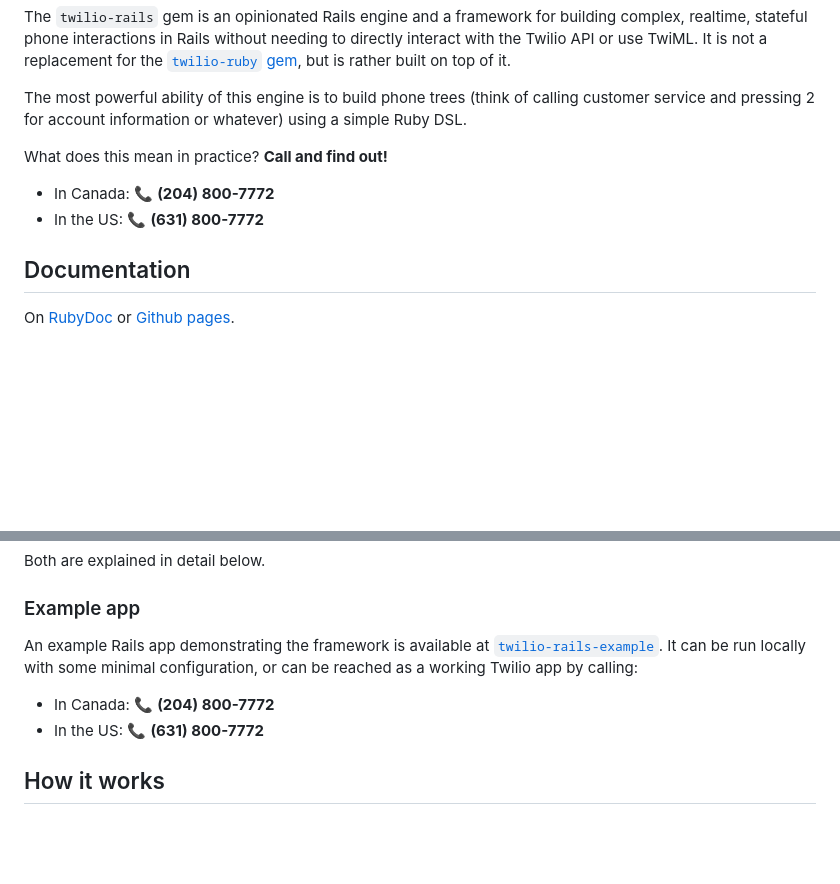
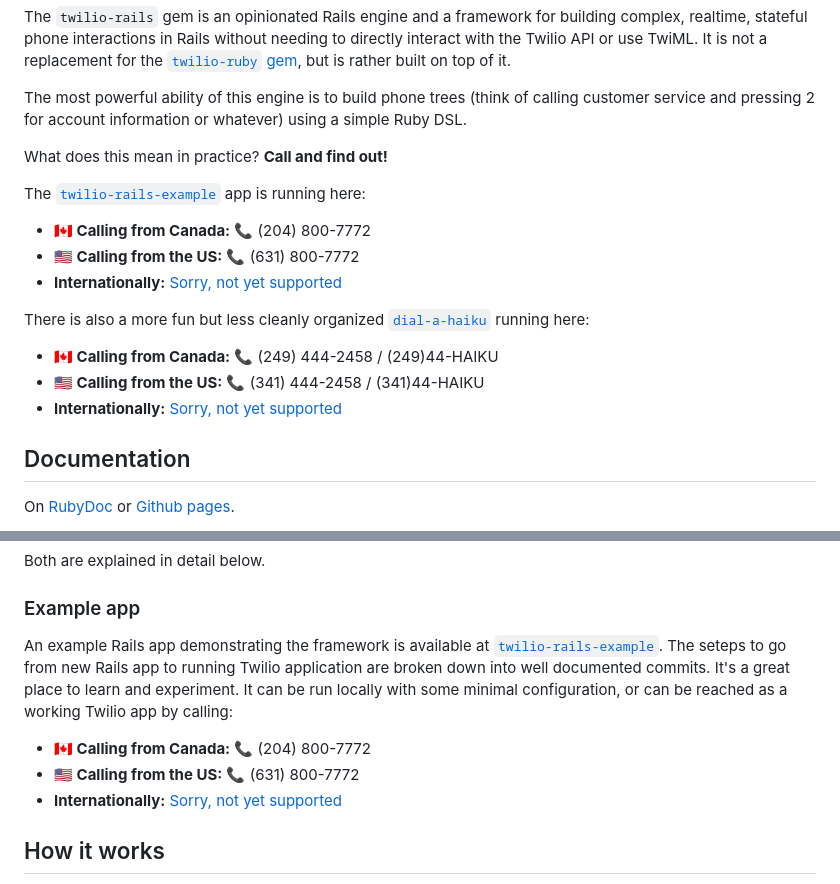
Before and after one commit to kmcphillips/twilio-rails, a Markdown page: README.md, 2 parts joined by grey strips. Rendered like a GitHub page; blank space fills up the shorter version.

Commit message:
Improve readme for example apps

```diff
--- a/README.md
+++ b/README.md
@@ -8,8 +8,18 @@ The `twilio-rails` gem is an opinionated Rails engine and a framework for buildi
 The most powerful ability of this engine is to build phone trees (think of calling customer service and pressing 2 for account information or whatever) using a simple Ruby DSL.
 
 What does this mean in practice? **Call and find out!**
-* In Canada: 📞 **(204) 800-7772**
-* In the US: 📞 **(631) 800-7772**
+
+The [`twilio-rails-example`](https://github.com/kmcphillips/twilio-rails-example) app is running here:
+
+* **🇨🇦 Calling from Canada:** 📞 (204) 800-7772
+* **🇺🇸 Calling from the US:** 📞 (631) 800-7772
+* **Internationally:** [Sorry, not yet supported](https://github.com/kmcphillips/twilio-rails#limitations-and-known-issues)
+
+There is also a more fun but less cleanly organized [`dial-a-haiku`](https://github.com/kmcphillips/dial-a-haiku) running here:
+* **🇨🇦 Calling from Canada:** 📞 (249) 444-2458 / (249)44-HAIKU
+* **🇺🇸 Calling from the US:** 📞 (341) 444-2458 / (341)44-HAIKU
+* **Internationally:** [Sorry, not yet supported](https://github.com/kmcphillips/twilio-rails#limitations-and-known-issues)
+
 
 ## Documentation
 
@@ -103,10 +113,11 @@ Both are explained in detail below.
 
 ### Example app
 
-An example Rails app demonstrating the framework is available at [`twilio-rails-example`](https://github.com/kmcphillips/twilio-rails-example). It can be run locally with some minimal configuration, or can be reached as a working Twilio app by calling:
+An example Rails app demonstrating the framework is available at [`twilio-rails-example`](https://github.com/kmcphillips/twilio-rails-example). The seteps to go from new Rails app to running Twilio application are broken down into well documented commits. It's a great place to learn and experiment. It can be run locally with some minimal configuration, or can be reached as a working Twilio app by calling:
 
-* In Canada: 📞 **(204) 800-7772**
-* In the US: 📞 **(631) 800-7772**
+* **🇨🇦 Calling from Canada:** 📞 (204) 800-7772
+* **🇺🇸 Calling from the US:** 📞 (631) 800-7772
+* **Internationally:** [Sorry, not yet supported](https://github.com/kmcphillips/twilio-rails#limitations-and-known-issues)
 
 
 ## How it works
```
